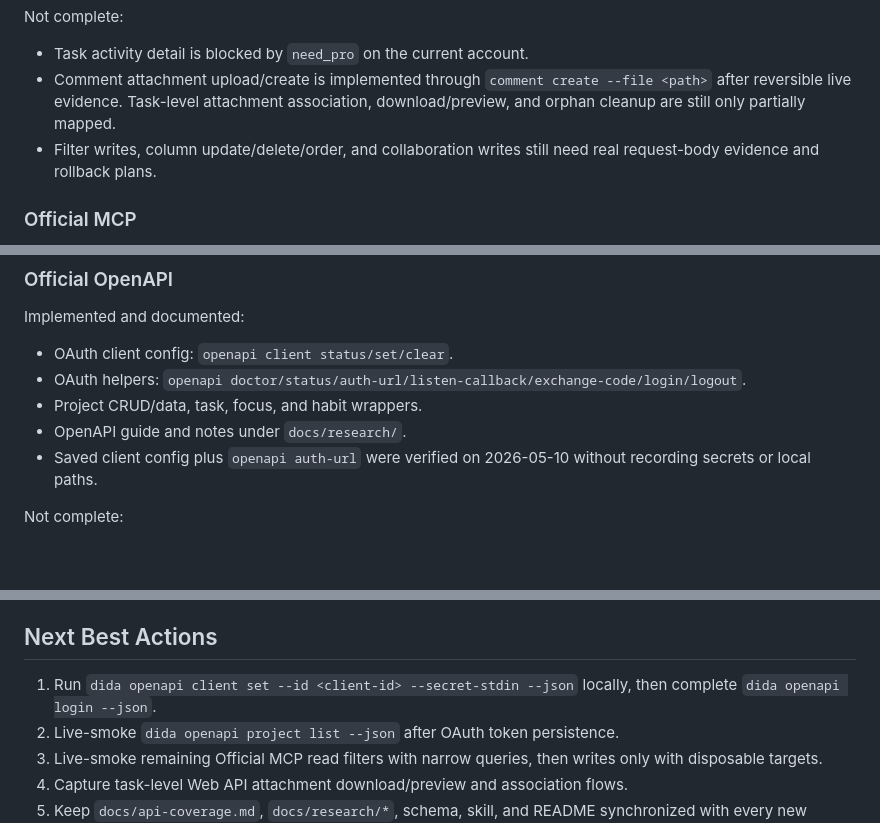
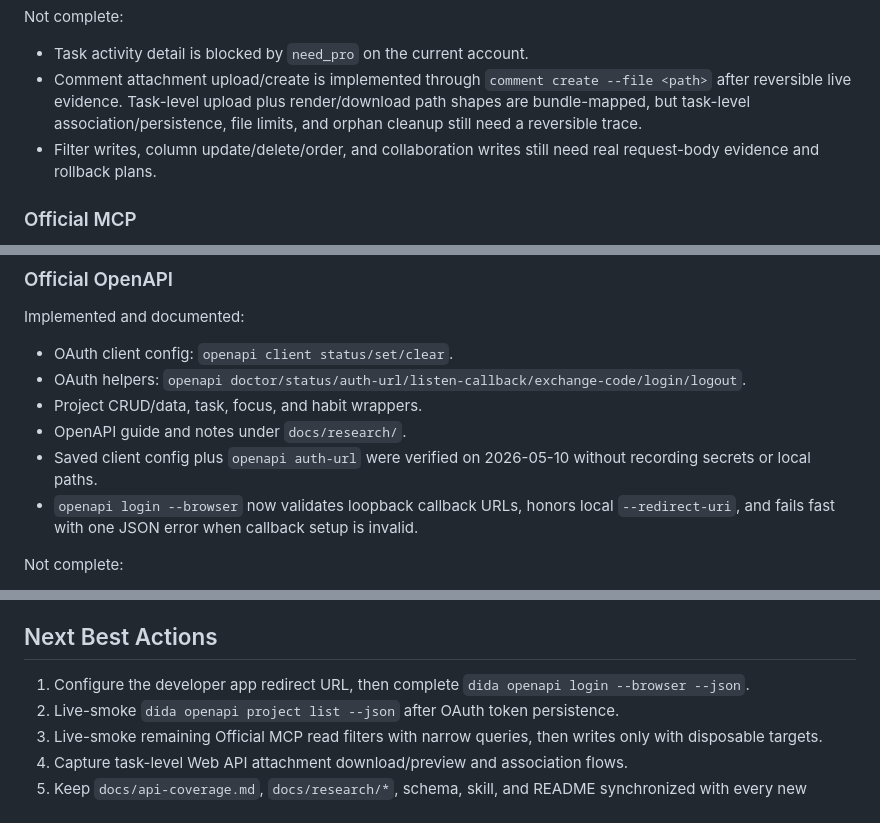
Before and after one commit to DeliciousBuding/dida-cli, a Markdown page: docs/research/roadmap-completion-audit.md, 3 parts joined by grey strips. Rendered like a GitHub page; blank space fills up the shorter version.

Commit message:
docs: sync roadmap audit after openapi login hardening

```diff
--- a/docs/research/roadmap-completion-audit.md
+++ b/docs/research/roadmap-completion-audit.md
@@ -35,8 +35,9 @@ Not complete:
 - Task activity detail is blocked by `need_pro` on the current account.
 - Comment attachment upload/create is implemented through
   `comment create --file <path>` after reversible live evidence. Task-level
-  attachment association, download/preview, and orphan cleanup are still only
-  partially mapped.
+  upload plus render/download path shapes are bundle-mapped, but task-level
+  association/persistence, file limits, and orphan cleanup still need a
+  reversible trace.
 - Filter writes, column update/delete/order, and collaboration writes still
   need real request-body evidence and rollback plans.
 
@@ -73,6 +74,9 @@ Implemented and documented:
 - OpenAPI guide and notes under `docs/research/`.
 - Saved client config plus `openapi auth-url` were verified on 2026-05-10
   without recording secrets or local paths.
+- `openapi login --browser` now validates loopback callback URLs, honors local
+  `--redirect-uri`, and fails fast with one JSON error when callback setup is
+  invalid.
 
 Not complete:
 
@@ -123,8 +127,8 @@ Remaining:
 
 ## Next Best Actions
 
-1. Run `dida openapi client set --id <client-id> --secret-stdin --json`
-   locally, then complete `dida openapi login --json`.
+1. Configure the developer app redirect URL, then complete
+   `dida openapi login --browser --json`.
 2. Live-smoke `dida openapi project list --json` after OAuth token persistence.
 3. Live-smoke remaining Official MCP read filters with narrow queries, then
    writes only with disposable targets.
```
